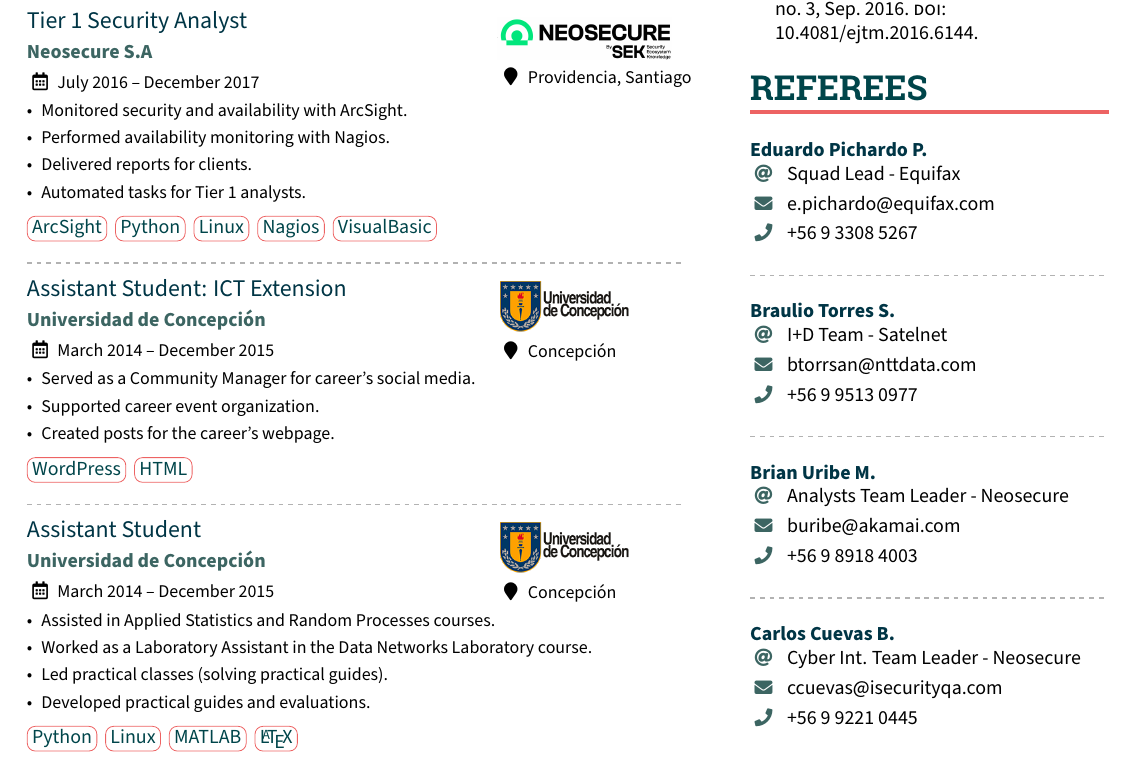
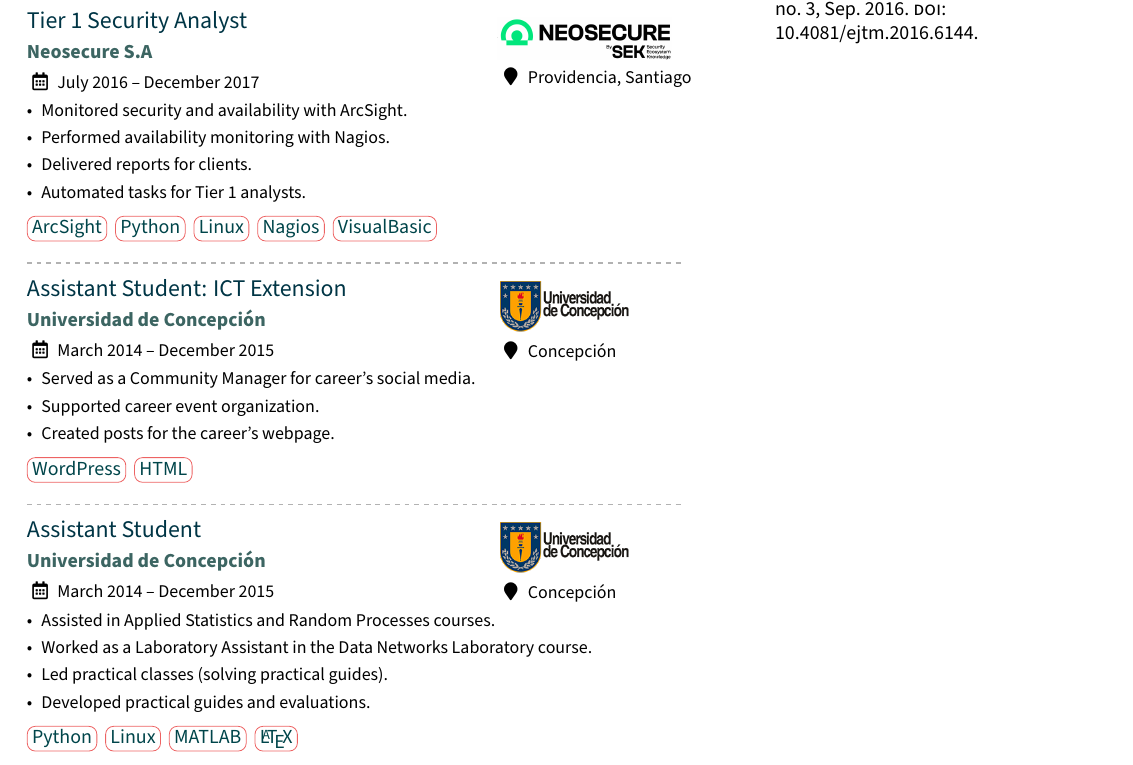
Before and after one commit to ClaudioMP/myCV, a LaTeX CV (src/cv.tex): part of page 2 of 2, cut so that both start at the same text. Compiled offline with pdfLaTeX.

Commit message:
commented some lines

```diff
--- a/src/cv.tex
+++ b/src/cv.tex
@@ -73,7 +73,7 @@
 \renewcommand{\cvRatingMarker}{\faCircle}
 % ...and the markers for the date/location for \cvevent
 \renewcommand{\cvDateMarker}{\faCalendar*[regular]}
-\renewcommand{\cvLocationMarker}{\faMapMarker}
+%\renewcommand{\cvLocationMarker}{\faMapMarker}
 
 %{title}{company or institution}{time period}{location}%
 % If your CV/résumé is in a language other than English,
@@ -179,9 +179,9 @@
 
 \printbibliography[heading=pubtype,title={\printinfo{\faFile*[regular]}{Journal Articles}},type=article]
 
-\cvsection{Referees}
+%\cvsection{Referees}
 
-\input{sections/references.tex}
+%\input{sections/references.tex}
 
 \end{paracol}
 
```
